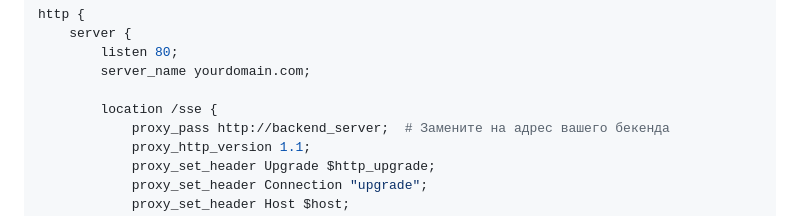
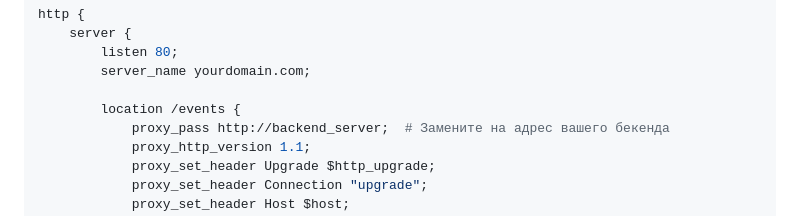
Before and after one commit to debrsky/inspect-site, a Markdown page: nginx.md, the part around the change. GitHub-like rendering.

Commit message:
rename SSE location to events in Nginx config

```diff
--- a/nginx.md
+++ b/nginx.md
@@ -14,7 +14,7 @@ http {
         listen 80;
         server_name yourdomain.com;
 
-        location /sse {
+        location /events {
             proxy_pass http://backend_server;  # Замените на адрес вашего бекенда
             proxy_http_version 1.1;
             proxy_set_header Upgrade $http_upgrade;
```
